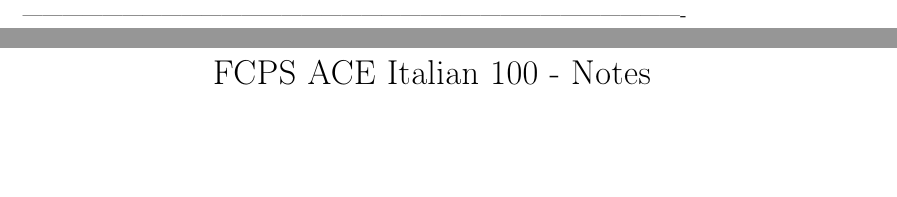
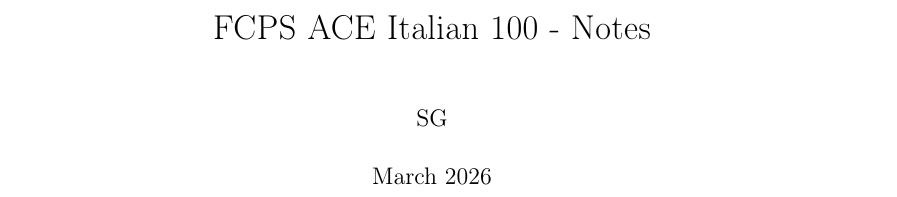
Before and after one commit to sgurungp/italian, a LaTeX book (latex/tex/italian-100.tex, which reads latex/tex/frontmatter00.tex): two parts of pages 1 and 3 of 39 before the commit and part of page 1 of 37 after it, the two joined at a grey line, cut at the place of the change, the shorter picture padded with empty space. Compiled offline with pdfLaTeX.

Commit message:
Cleaned up stray newlines, spaces, and suchlike.

```diff
--- a/latex/tex/frontmatter00.tex
+++ b/latex/tex/frontmatter00.tex
@@ -1,14 +1,12 @@
-----------------------------------------------------------------------------------------------------
+%---------------------------------------------------------------------------------------------------
 % START OF FRONT MATTER
 %----------------------------------------------------------------------------------------------------
-\title{FCPS ACE Italian 100 - Notes}
-\author{SG}
-\date{March 2026}
-
-\maketitle
-\tableofcontents
-\input{frontmatter01} % The preface
-
-%----------------------------------------------------------------------------------------------------
+    \title{FCPS ACE Italian 100 - Notes}
+    \author{SG}
+    \date{March 2026}
+    \maketitle
+    \tableofcontents
+    \input{frontmatter01}
+%---------------------------------------------------------------------------------------------------
 % END OF FRONT MATTER
 %----------------------------------------------------------------------------------------------------
```
Also changed, not shown: latex/tex/frontmatter01.tex (+0 -1 lines), latex/tex/appendix01.tex (line endings or trailing spaces), latex/tex/chapter01.tex (line endings or trailing spaces), latex/tex/chapter02.tex (line endings or trailing spaces), latex/tex/chapter04.tex (line endings or trailing spaces), latex/tex/chapter05.tex (line endings or trailing spaces), latex/tex/chapter06.tex (line endings or trailing spaces), latex/tex/chapter07.tex (line endings or trailing spaces), latex/tex/chapter08.tex (line endings or trailing spaces), latex/tex/chapter09.tex (line endings or trailing spaces), latex/tex/chapter10.tex (line endings or trailing spaces), latex/tex/italian-100.tex (line endings or trailing spaces).
